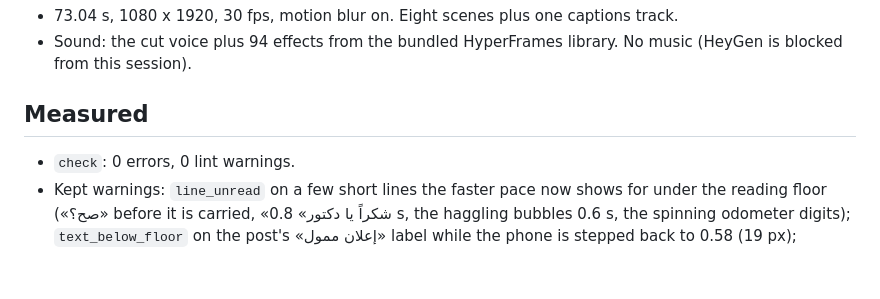
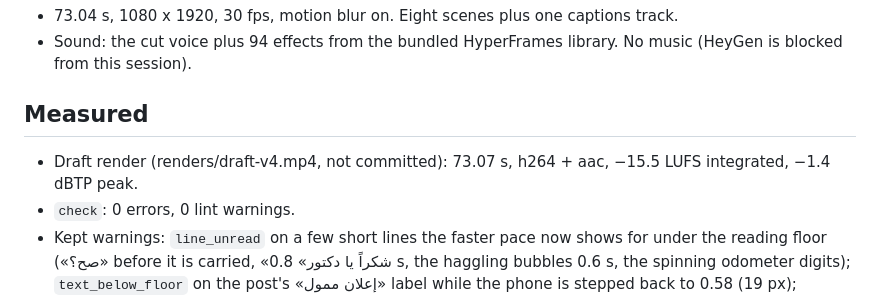
Before and after one commit to yossef134/trading-view-, a Markdown page: reels/ads-vs-organic/REVIEW.md, the part around the change. Drawn GitHub-style; blank space fills up the shorter version.

Commit message:
Note the v4 draft render's length and loudness
Co-Authored-By: Claude Opus 5.5 <noreply@anthropic.com>
Claude-Session: https://claude.ai/code/session_01Fgz1Fh7WTiRvSza2Aiiejk

```diff
--- a/reels/ads-vs-organic/REVIEW.md
+++ b/reels/ads-vs-organic/REVIEW.md
@@ -16,6 +16,7 @@
 - Sound: the cut voice plus 94 effects from the bundled HyperFrames library. No music (HeyGen is blocked from this session).
 
 ## Measured
+- Draft render (renders/draft-v4.mp4, not committed): 73.07 s, h264 + aac, −15.5 LUFS integrated, −1.4 dBTP peak.
 - `check`: 0 errors, 0 lint warnings.
 - Kept warnings: `line_unread` on a few short lines the faster pace now shows for under the reading floor («صح؟» before it is carried, «شكراً يا دكتور» 0.8 s, the haggling bubbles 0.6 s, the spinning odometer digits); `text_below_floor` on the post's «إعلان ممول» label while the phone is stepped back to 0.58 (19 px); `escaped_container` on the lens scene's off-frame station (it sits on the camera's paper by design).
 - Seams checked at −0.2 s to +0.2 s on every cut (snapshot --review).
```
